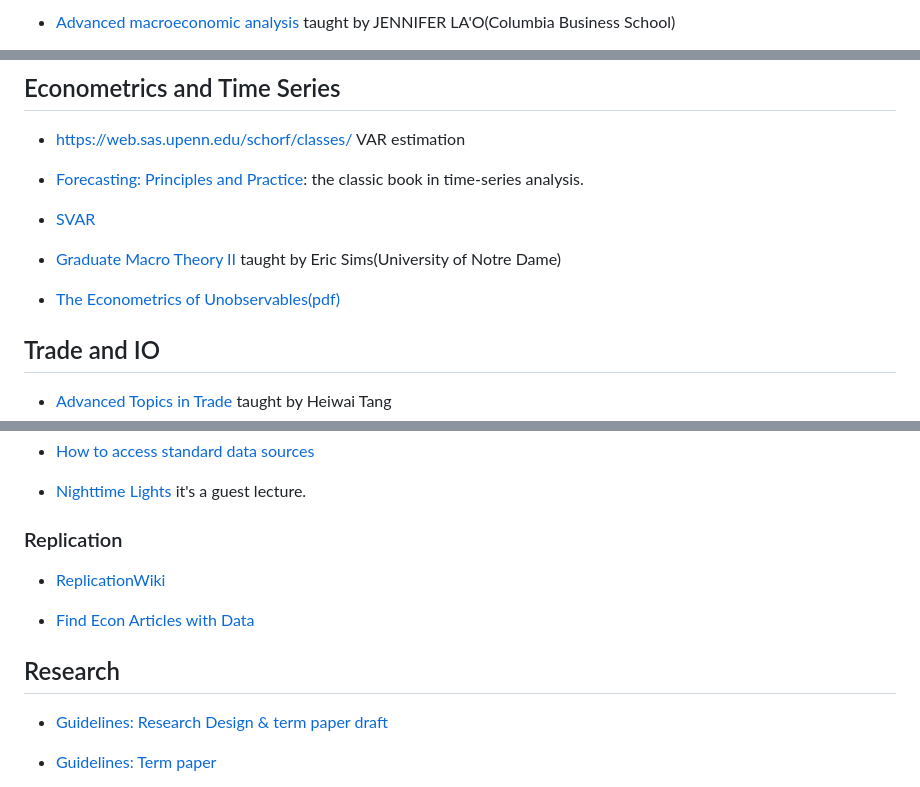
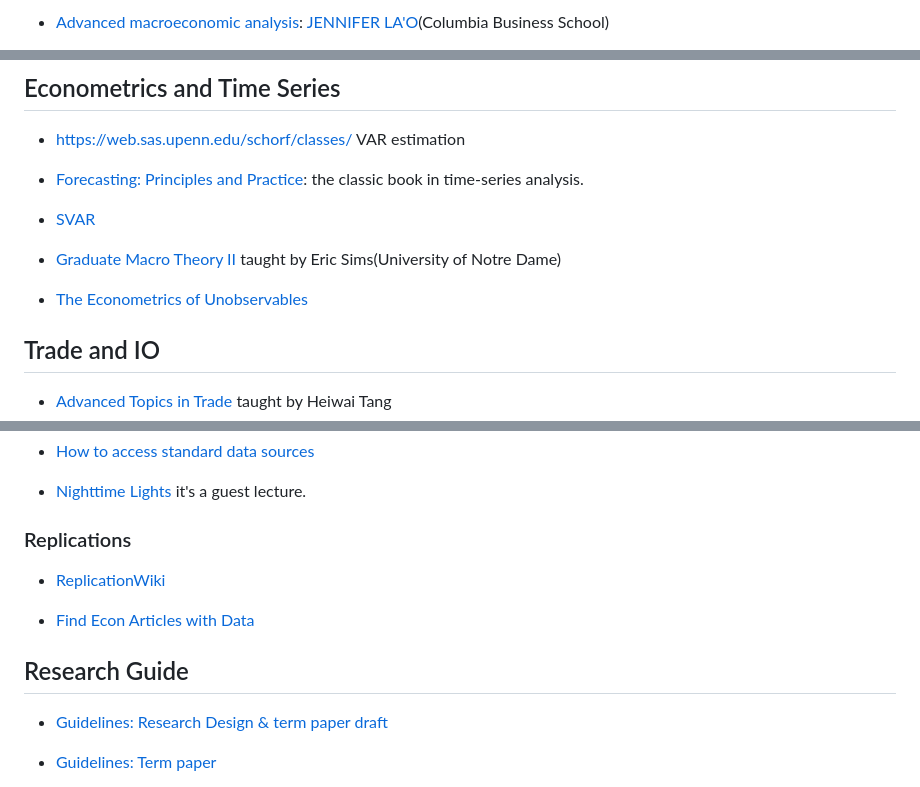
Before and after one commit to jianqih/EconResources, a Markdown page: README.md, 3 parts joined by grey strips. GitHub-like rendering.

```diff
--- a/README.md
+++ b/README.md
@@ -180,3 +181,3 @@ Based on the rapid development of computer and internet, we could discover vario
 
-- [Advanced macroeconomic analysis](https://www.jennifer-la-o.com/advanced-macroeconomic-analysis) taught by JENNIFER LA'O(Columbia Business School)
+- [Advanced macroeconomic analysis](https://www.jennifer-la-o.com/advanced-macroeconomic-analysis): [JENNIFER LA'O](https://www.jennifer-la-o.com/)(Columbia Business School)
 
@@ -193,7 +194,7 @@ Based on the rapid development of computer and internet, we could discover vario
 
 - [Graduate Macro Theory II](https://www3.nd.edu/~esims1/grad_macro_14.html) taught by Eric Sims(University of Notre Dame)
 
-- [The Econometrics of Unobservables(pdf)](http://www.econ2.jhu.edu/People/Hu/Econometrics-of-Unobservables--Book.pdf)
+- [The Econometrics of Unobservables](http://www.econ2.jhu.edu/People/Hu/Econometrics-of-Unobservables--Book.pdf)
 
 <!-- - [Advanced Econometric(Video)](https://www.bilibili.com/video/BV1LU4y1h7Nb/?spm_id_from=333.999.0.0): equipped material in <https://netcourse.xmu.edu.cn/ae/> Prof.Hong Yongmiao also teaches the "Probability and Statistics for Economist" -->
 
@@ -255,14 +260,14 @@ Based on the rapid development of computer and internet, we could discover vario
 
 - [Nighttime Lights](http://www.richard-bluhm.com/wp-content/uploads/2020/02/Lecture-5-Nighttime-Lights-Bluhm.pdf) it's a guest lecture.
 
-### Replication
+### Replications
 
 - [ReplicationWiki](http://replication.uni-goettingen.de/wiki/index.php/Main_Page)
 
 - [Find Econ Articles with Data](https://ejd.econ.mathematik.uni-ulm.de/)
 
 
-## Research
+## Research Guide
 
 - [Guidelines: Research Design & term paper draft](https://docs.google.com/document/d/1GmpBUGNiLFpnIAsCGMtp4UI7GZBzs4HqNopwWA5J_9A/edit)
 
```
Also changed, not shown: other parts of README.md (+19 -14 lines).
